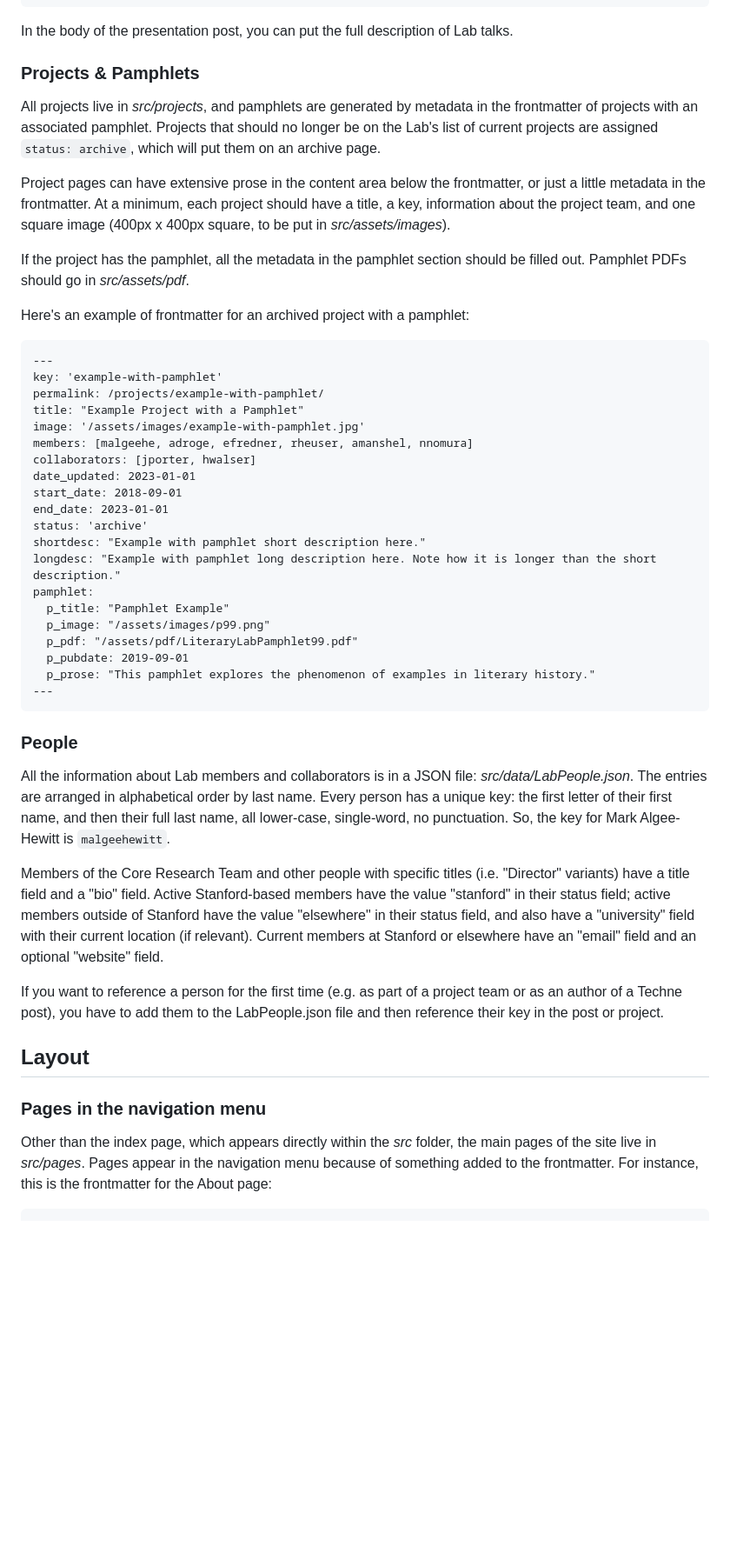
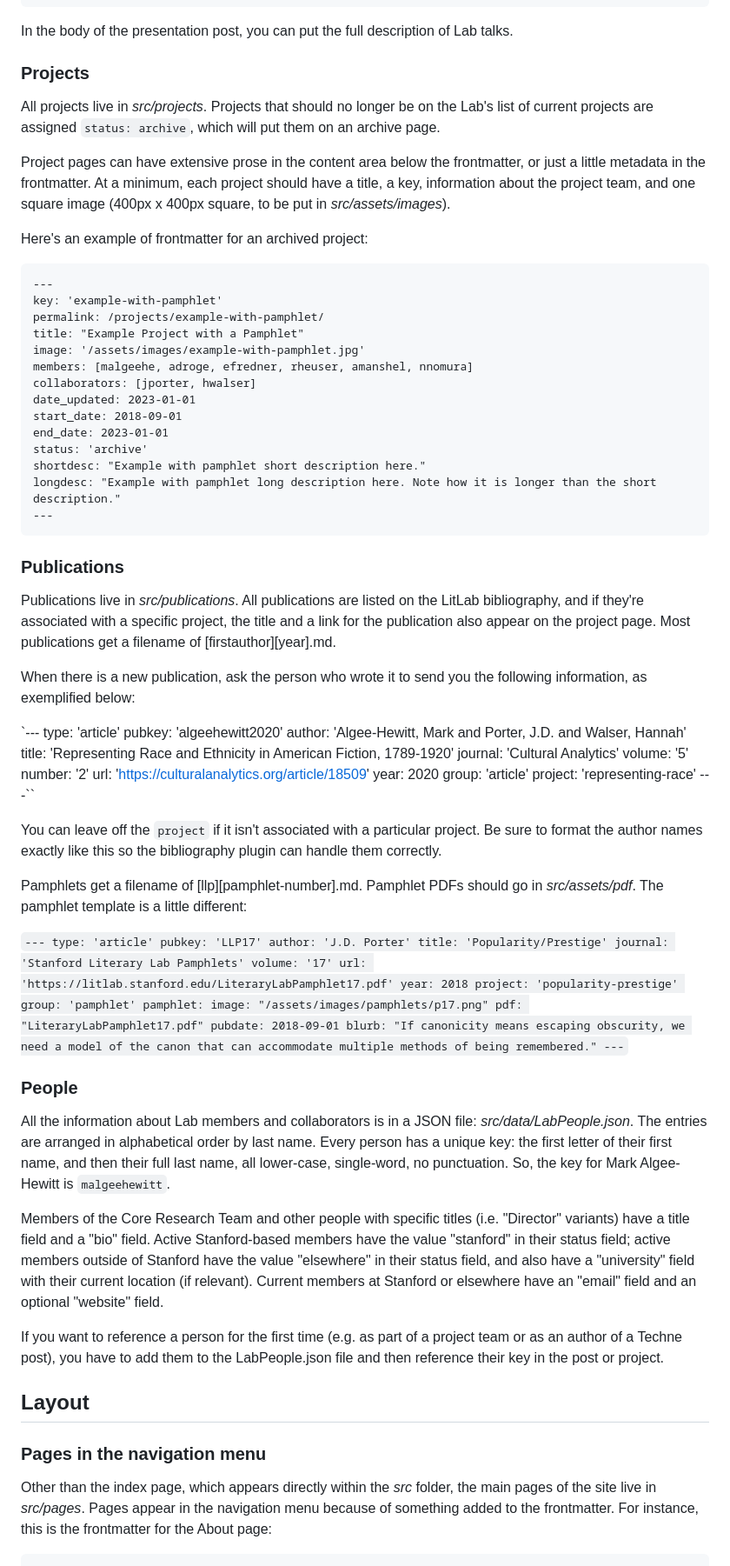
Before and after one commit to literarylab/literarylab.github.io, a Markdown page: README.md, the part around the change printed below. Shown: that part at 87% size. Drawn GitHub-style; blank space fills up the shorter version.

Commit message:
Update documentation for publications

```diff
--- a/README.md
+++ b/README.md
@@ -52,14 +54,13 @@ Here's the frontmatter for a presentation post:
 
 In the body of the presentation post, you can put the full description of Lab talks.
 
-### Projects & Pamphlets
-All projects live in *src/projects*, and pamphlets are generated by metadata in the frontmatter of projects with an associated pamphlet. Projects that should no longer be on the Lab's list of current projects are assigned `status: archive`, which will put them on an archive page.
+### Projects
 
-Project pages can have extensive prose in the content area below the frontmatter, or just a little metadata in the frontmatter. At a minimum, each project should have a title, a key, information about the project team, and one square image (400px x 400px square, to be put in *src/assets/images*).
+All projects live in _src/projects_. Projects that should no longer be on the Lab's list of current projects are assigned `status: archive`, which will put them on an archive page.
 
-If the project has the pamphlet, all the metadata in the pamphlet section should be filled out. Pamphlet PDFs should go in *src/assets/pdf*.
+Project pages can have extensive prose in the content area below the frontmatter, or just a little metadata in the frontmatter. At a minimum, each project should have a title, a key, information about the project team, and one square image (400px x 400px square, to be put in _src/assets/images_).
 
-Here's an example of frontmatter for an archived project with a pamphlet:
+Here's an example of frontmatter for an archived project:
 
     ---
     key: 'example-with-pamphlet'
@@ -67,32 +68,69 @@ Here's an example of frontmatter for an archived project with a pamphlet:
     title: "Example Project with a Pamphlet"
     image: '/assets/images/example-with-pamphlet.jpg'
     members: [malgeehe, adroge, efredner, rheuser, amanshel, nnomura]
-	collaborators: [jporter, hwalser]
-	date_updated: 2023-01-01
-	start_date: 2018-09-01
-	end_date: 2023-01-01
+    collaborators: [jporter, hwalser]
+    date_updated: 2023-01-01
+    start_date: 2018-09-01
+    end_date: 2023-01-01
     status: 'archive'
     shortdesc: "Example with pamphlet short description here."
     longdesc: "Example with pamphlet long description here. Note how it is longer than the short description."
-    pamphlet:
-      p_title: "Pamphlet Example"
-      p_image: "/assets/images/p99.png"
-      p_pdf: "/assets/pdf/LiteraryLabPamphlet99.pdf"
-      p_pubdate: 2019-09-01
-      p_prose: "This pamphlet explores the phenomenon of examples in literary history."
     ---
 
+### Publications
+
+Publications live in _src/publications_. All publications are listed on the LitLab bibliography, and if they're associated with a specific project, the title and a link for the publication also appear on the project page. Most publications get a filename of \[firstauthor\]\[year\].md.
+
+When there is a new publication, ask the person who wrote it to send you the following information, as exemplified below:
+
+`---
+type: 'article'
+pubkey: 'algeehewitt2020'
+author: 'Algee-Hewitt, Mark and Porter, J.D. and Walser, Hannah'
+title: 'Representing Race and Ethnicity in American Fiction, 1789-1920'
+journal: 'Cultural Analytics'
+volume: '5'
+number: '2'
+url: 'https://culturalanalytics.org/article/18509'
+year: 2020
+group: 'article'
+project: 'representing-race'
+---``
+
+You can leave off the `project` if it isn't associated with a particular project. Be sure to format the author names exactly like this so the bibliography plugin can handle them correctly.
+
+Pamphlets get a filename of \[llp\]\[pamphlet-number\].md. Pamphlet PDFs should go in _src/assets/pdf_. The pamphlet template is a little different:
+
+`---
+type: 'article'
+pubkey: 'LLP17'
+author: 'J.D. Porter'
+title: 'Popularity/Prestige'
+journal: 'Stanford Literary Lab Pamphlets'
+volume: '17'
+url: 'https://litlab.stanford.edu/LiteraryLabPamphlet17.pdf'
+year: 2018
+project: 'popularity-prestige'
+group: 'pamphlet'
+pamphlet:
+  image: "/assets/images/pamphlets/p17.png"
+  pdf: "LiteraryLabPamphlet17.pdf"
+  pubdate: 2018-09-01
+  blurb: "If canonicity means escaping obscurity, we need a model of the canon that can accommodate multiple methods of being remembered."
+---`
+
 ### People
-All the information about Lab members and collaborators is in a JSON file: *src/data/LabPeople.json*. The entries are arranged in alphabetical order by last name. Every person has a unique key: the first letter of their first name, and then their full last name, all lower-case, single-word, no punctuation. So, the key for Mark Algee-Hewitt is `malgeehewitt`.
+
+All the information about Lab members and collaborators is in a JSON file: _src/data/LabPeople.json_. The entries are arranged in alphabetical order by last name. Every person has a unique key: the first letter of their first name, and then their full last name, all lower-case, single-word, no punctuation. So, the key for Mark Algee-Hewitt is `malgeehewitt`.
 
 Members of the Core Research Team and other people with specific titles (i.e. "Director" variants) have a title field and a "bio" field. Active Stanford-based members have the value "stanford" in their status field; active members outside of Stanford have the value "elsewhere" in their status field, and also have a "university" field with their current location (if relevant). Current members at Stanford or elsewhere have an "email" field and an optional "website" field.
 
 If you want to reference a person for the first time (e.g. as part of a project team or as an author of a Techne post), you have to add them to the LabPeople.json file and then reference their key in the post or project.
 
-
 ## Layout
 
 ### Pages in the navigation menu
-Other than the index page, which appears directly within the *src* folder, the main pages of the site live in *src/pages*. Pages appear in the navigation menu because of something added to the frontmatter. For instance, this is the frontmatter for the About page:
+
+Other than the index page, which appears directly within the _src_ folder, the main pages of the site live in _src/pages_. Pages appear in the navigation menu because of something added to the frontmatter. For instance, this is the frontmatter for the About page:
 
     ---
```
Also changed, not shown: other parts of README.md (+22 -18 lines).
